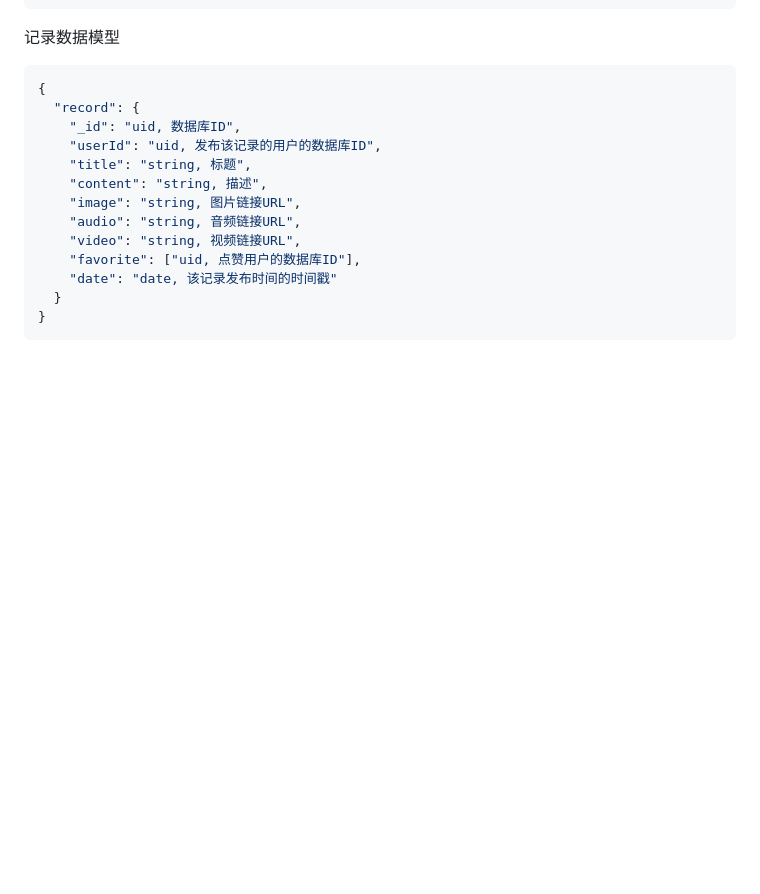
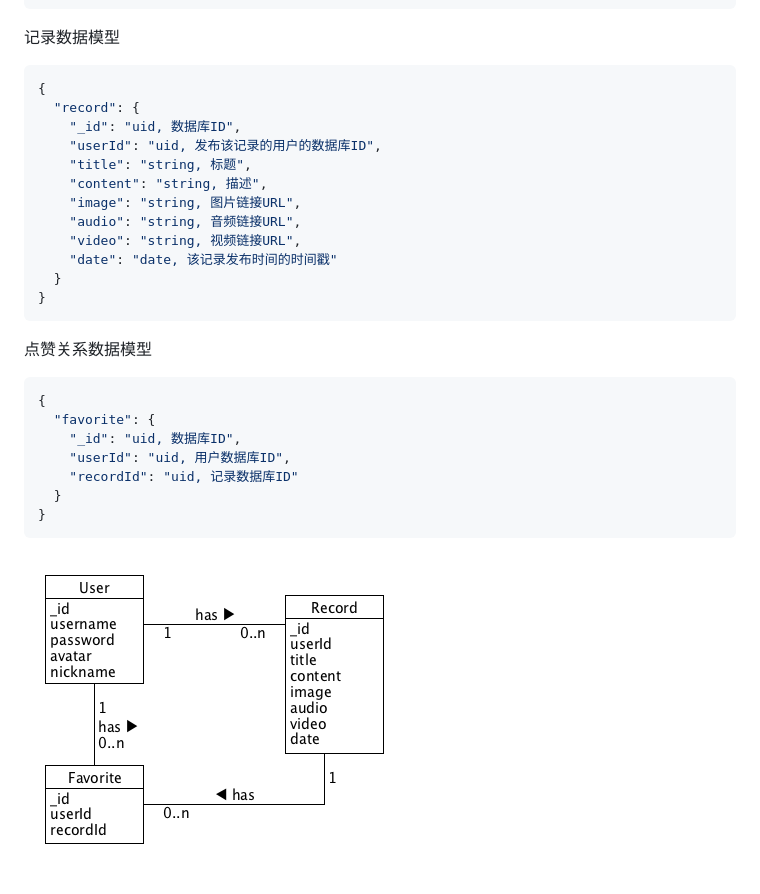
Before and after one commit to Previous28/ShareJourney, a Markdown page: README.md, the part around the change. GitHub-like rendering; pictures changed too: images-for-readme/ShareJourneyDB.png (added); blank space fills up the shorter version.

Commit message:
完善数据模型

````diff
--- a/README.md
+++ b/README.md
@@ -53,8 +53,19 @@ git push origin master
     "image": "string, 图片链接URL",
     "audio": "string, 音频链接URL",
     "video": "string, 视频链接URL",
-    "favorite": ["uid, 点赞用户的数据库ID"],
     "date": "date, 该记录发布时间的时间戳"
   }
 }
 ```
+点赞关系数据模型
+```json
+{
+  "favorite": {
+    "_id": "uid, 数据库ID",
+    "userId": "uid, 用户数据库ID",
+    "recordId": "uid, 记录数据库ID"
+  }
+}
+```
+
+![ShareJoureyDB](images-for-readme/ShareJourneyDB.png)
````
